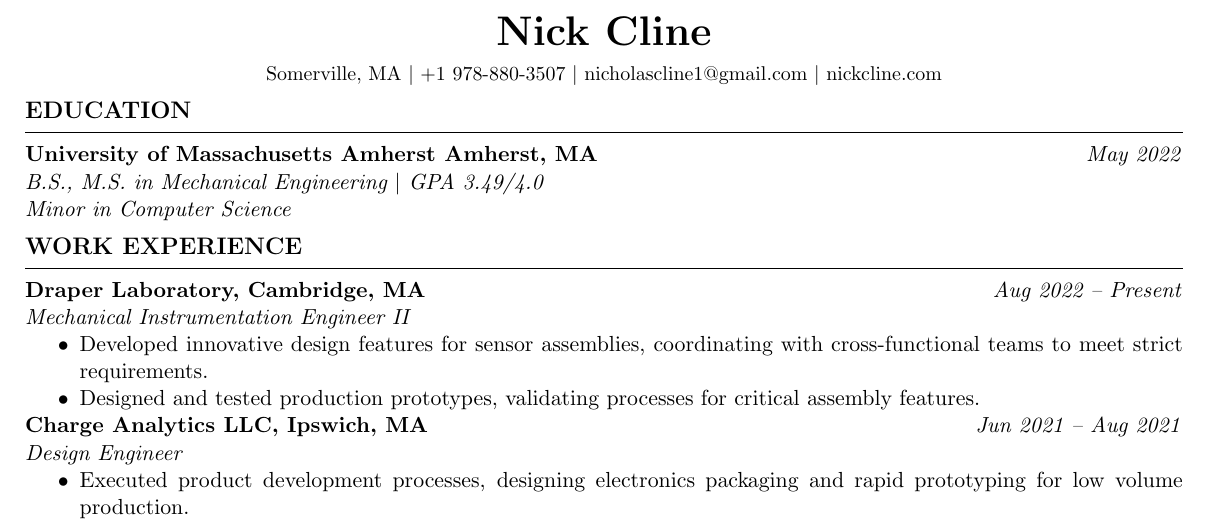
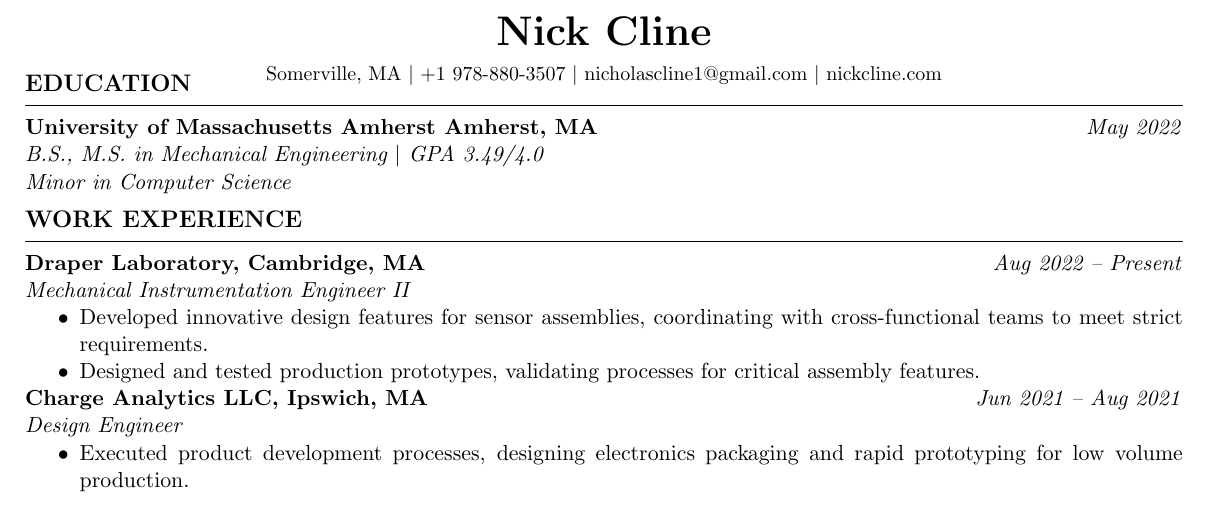
Before and after one commit to Tramscan/resume, a LaTeX CV (NickClineResume.tex, which reads resume_sections.tex): part of the page, cut so that both start at the same text. Compiled offline with pdfLaTeX.

Commit message:
removed whitespace after contact line

```diff
--- a/resume_sections.tex
+++ b/resume_sections.tex
@@ -15,6 +15,8 @@
   Somerville, MA \textbar{} +1 978-880-3507 \textbar{}
   nicholascline1@gmail.com \textbar{} nickcline.com
   \par}
+
+  \vspace{-\baselineskip}  % Remove extra space below contact info
 }
 
 % Education Section (Shared)
```
